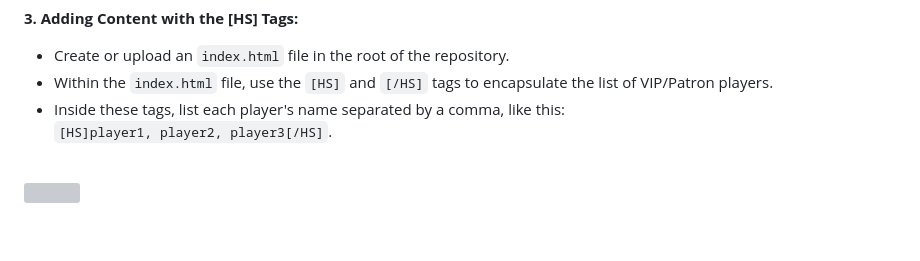
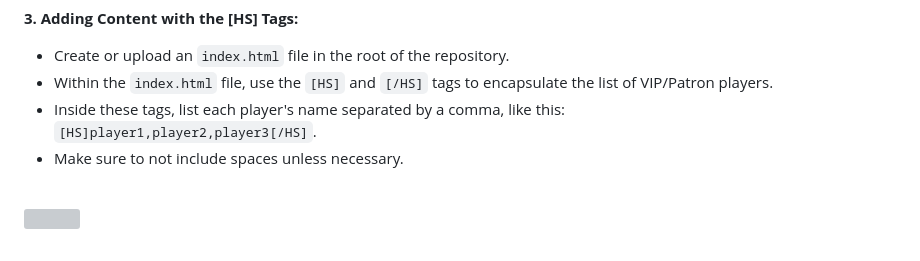
Before and after one commit to Hash-Studios-LLC/VRCDownloadString, a Markdown page: README.md, the part around the change. Drawn GitHub-style; grey boxes are pictures that could not be loaded.

```diff
--- a/README.md
+++ b/README.md
@@ -31,7 +31,8 @@ If you don’t have a GitHub account, sign up at [github.com](https://github.com
 
 - Create or upload an `index.html` file in the root of the repository.
 - Within the `index.html` file, use the `[HS]` and `[/HS]` tags to encapsulate the list of VIP/Patron players.
-- Inside these tags, list each player's name separated by a comma, like this: <br> `[HS]player1, player2, player3[/HS]`.
+- Inside these tags, list each player's name separated by a comma, like this: <br> `[HS]player1,player2,player3[/HS]`.
+- Make sure to not include spaces unless necessary.
 
 <br><img src="https://github.com/Lin8x/VRCDownloadString/blob/main/Images/HashStudiosBlue.png" width="100%" height="5"><br><br>
 
```
